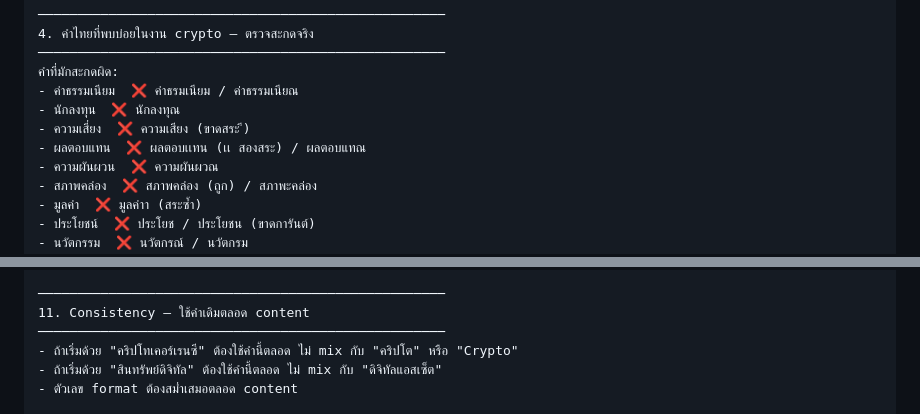
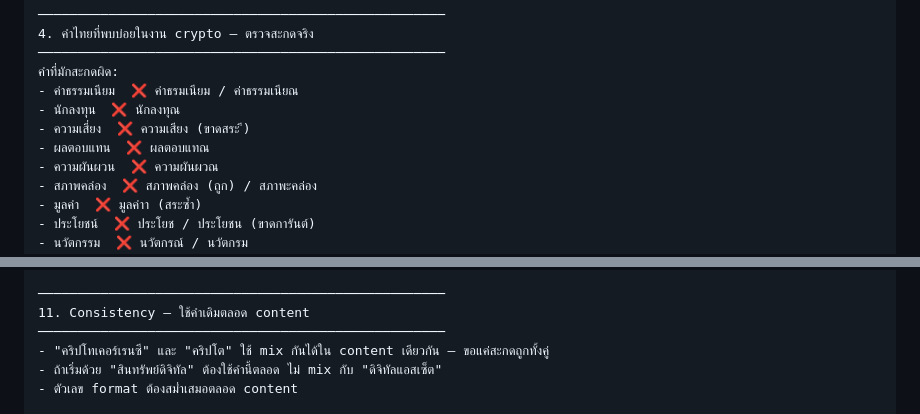
Before and after one commit to charlottehortonx-tech/CCD2, a Markdown page: check-content-prompt.md, 2 parts joined by grey strips. Drawn GitHub-style.

```diff
--- a/check-content-prompt.md
+++ b/check-content-prompt.md
@@ -193,7 +196,7 @@ Coin symbols — ตัวพิมพ์ใหญ่ทั้งหมด:
 - ค่าธรรมเนียม  ❌ ค่าธรมเนียม / ค่าธรรมเนียณ
 - นักลงทุน  ❌ นักลงทุณ
 - ความเสี่ยง  ❌ ความเสียง (ขาดสระ ี)
-- ผลตอบแทน  ❌ ผลตอบเเทน (เเ สองสระ) / ผลตอบแทณ
+- ผลตอบแทน  ❌ ผลตอบแทณ
 - ความผันผวน  ❌ ความผันผวณ
 - สภาพคล่อง  ❌ สภาพคล่อง (ถูก) / สภาพะคล่อง
 - มูลค่า  ❌ มูลค่าา (สระซ้ำ)
@@ -267,7 +268,7 @@ Whitepaper, Airdrop, DeFi, NFT, Web3, Yield, Liquidity Pool
 ────────────────────────────────────────────────────
 11. Consistency — ใช้คำเดิมตลอด content
 ────────────────────────────────────────────────────
-- ถ้าเริ่มด้วย "คริปโทเคอร์เรนซี" ต้องใช้คำนี้ตลอด ไม่ mix กับ "คริปโต" หรือ "Crypto"
+- "คริปโทเคอร์เรนซี" และ "คริปโต" ใช้ mix กันได้ใน content เดียวกัน — ขอแค่สะกดถูกทั้งคู่
 - ถ้าเริ่มด้วย "สินทรัพย์ดิจิทัล" ต้องใช้คำนี้ตลอด ไม่ mix กับ "ดิจิทัลแอสเซ็ต"
 - ตัวเลข format ต้องสม่ำเสมอตลอด content
 
```
Also changed, not shown: other parts of check-content-prompt.md (+8 -7 lines).
